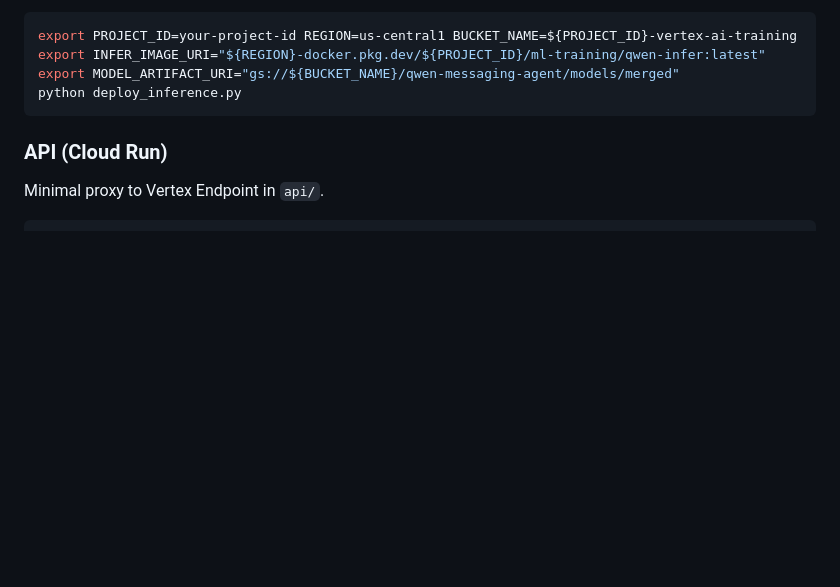
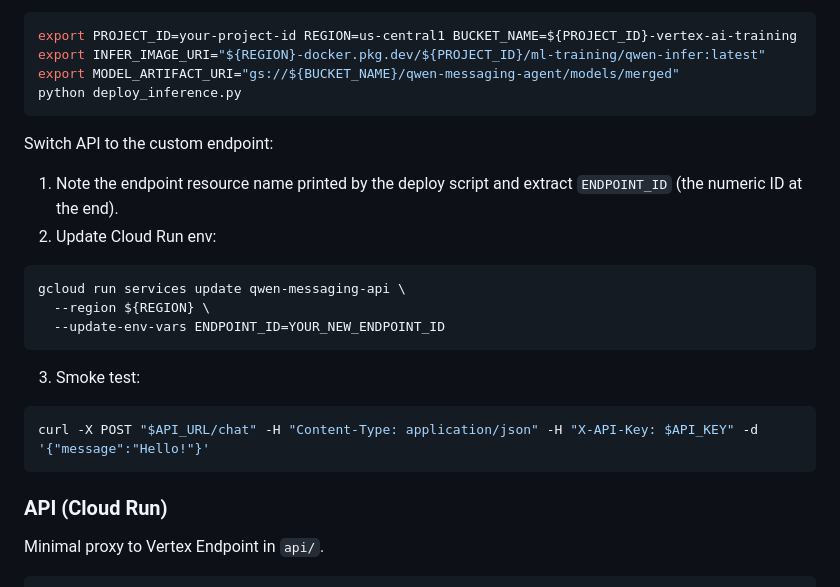
Before and after one commit to abelcuskelly/messaging-agent, a Markdown page: README.md, the part around the change. Rendered like a GitHub page; blank space fills up the shorter version.

Commit message:
docs(inference): add explicit build/deploy commands and API switch steps

````diff
--- a/README.md
+++ b/README.md
@@ -89,6 +89,19 @@ export PROJECT_ID=your-project-id REGION=us-central1 BUCKET_NAME=${PROJECT_ID}-v
 export INFER_IMAGE_URI="${REGION}-docker.pkg.dev/${PROJECT_ID}/ml-training/qwen-infer:latest"
 export MODEL_ARTIFACT_URI="gs://${BUCKET_NAME}/qwen-messaging-agent/models/merged"
 python deploy_inference.py
+```
+
+Switch API to the custom endpoint:
+1) Note the endpoint resource name printed by the deploy script and extract `ENDPOINT_ID` (the numeric ID at the end).
+2) Update Cloud Run env:
+```bash
+gcloud run services update qwen-messaging-api \
+  --region ${REGION} \
+  --update-env-vars ENDPOINT_ID=YOUR_NEW_ENDPOINT_ID
+```
+3) Smoke test:
+```bash
+curl -X POST "$API_URL/chat" -H "Content-Type: application/json" -H "X-API-Key: $API_KEY" -d '{"message":"Hello!"}'
 ```
 
 ### API (Cloud Run)
````
